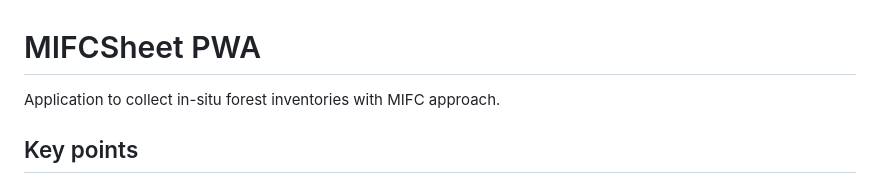
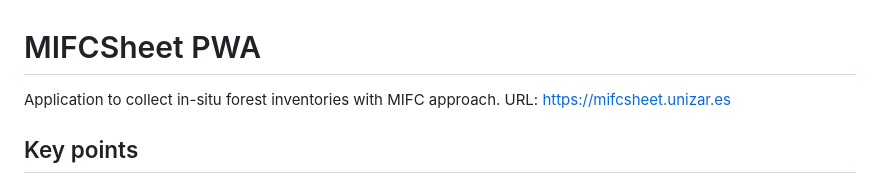
Before and after one commit to CristianICS/MIFCSheet, a Markdown page: README.md, the part around the change. Rendered like a GitHub page.

Commit message:
Add app link

```diff
--- a/README.md
+++ b/README.md
@@ -1,6 +1,6 @@
 # MIFCSheet PWA
 
-Application to collect in-situ forest inventories with MIFC approach.
+Application to collect in-situ forest inventories with MIFC approach. URL: [https://mifcsheet.unizar.es](https://mifcsheet.unizar.es/)
 
 ## Key points
 
```
